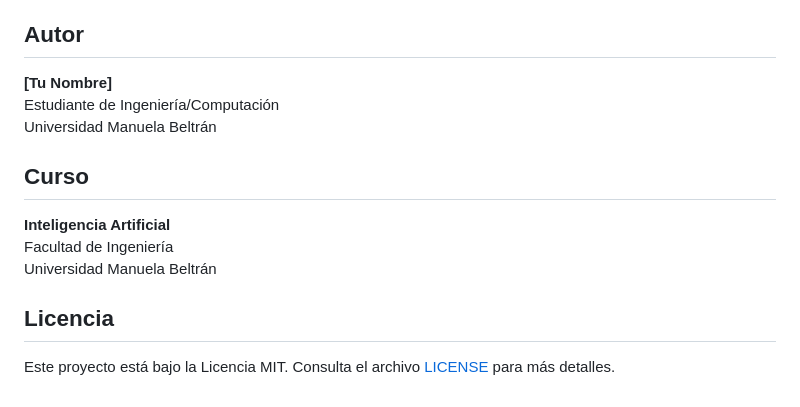
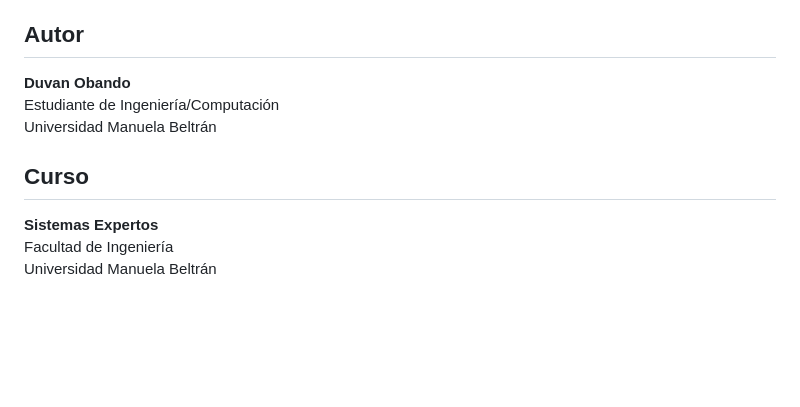
Before and after one commit to DuvanObando/sistemas-expertos-we, a Markdown page: README.md, the part around the change. Drawn GitHub-style; blank space fills up the shorter version.

Commit message:
Actualizar README.md

```diff
--- a/README.md
+++ b/README.md
@@ -86,16 +86,12 @@ sistemas-expertos-web/
 
 ## Autor
 
-**[Tu Nombre]**
+**Duvan Obando**
 Estudiante de Ingeniería/Computación
 Universidad Manuela Beltrán
 
 ## Curso
 
-**Inteligencia Artificial**
+**Sistemas Expertos**
 Facultad de Ingeniería
 Universidad Manuela Beltrán
-
-## Licencia
-
-Este proyecto está bajo la Licencia MIT. Consulta el archivo [LICENSE](LICENSE) para más detalles.
```
